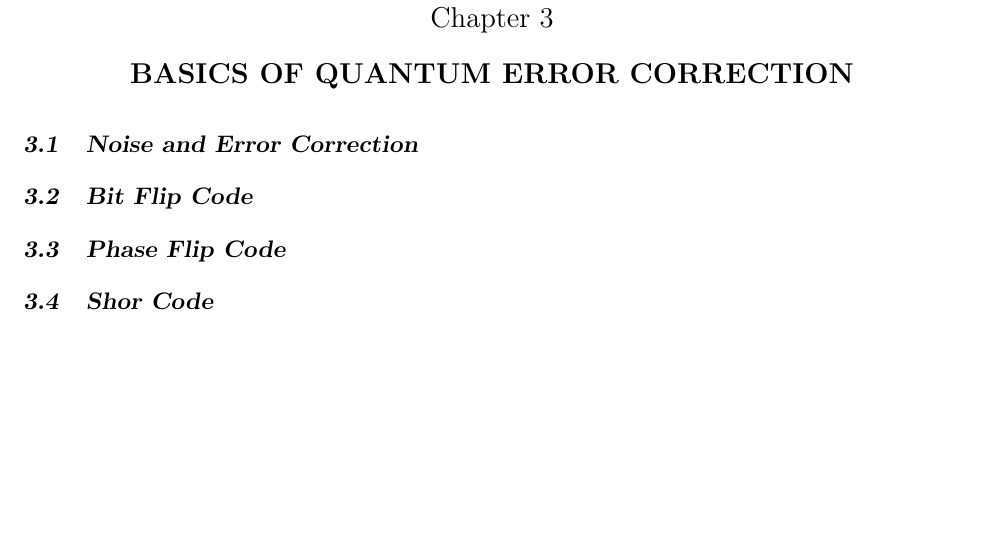
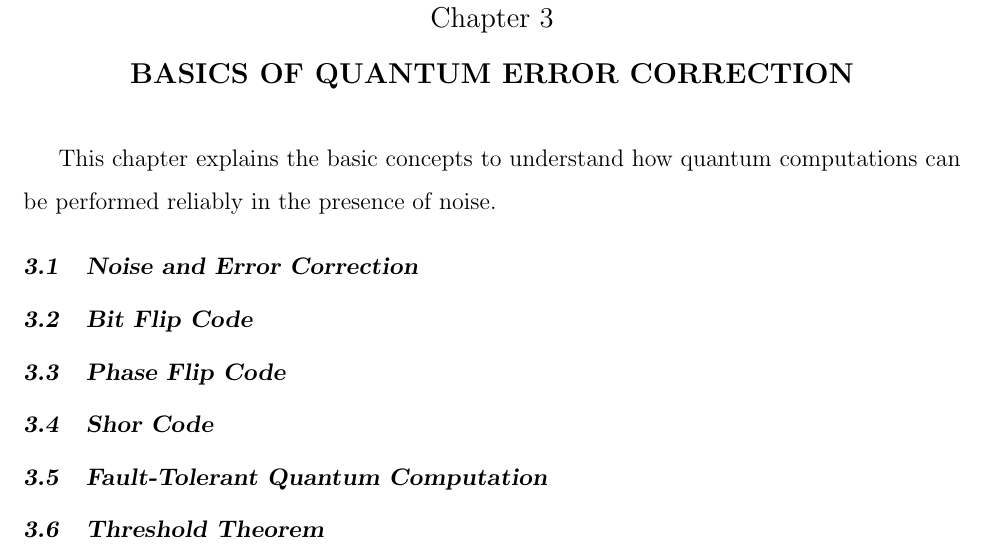
Before and after one commit to cesarzc/uw-master-in-physics-project, a LaTeX thesis (Thesis/thesis.tex, which reads Thesis/chapter03.tex): part of page 12 of 23, cut so that both start at the same text, the shorter picture padded with empty space. Compiled offline with pdfLaTeX.

Commit message:
Add sections to the quantum error correction chapter.

```diff
--- a/Thesis/chapter03.tex
+++ b/Thesis/chapter03.tex
@@ -2,6 +2,8 @@
 % Chapter 3
 %
 \chapter {Basics of Quantum Error Correction}
+
+This chapter explains the basic concepts to understand how quantum computations can be performed reliably in the presence of noise.
 
 \section{Noise and Error Correction}
 
@@ -10,3 +12,7 @@
 \section{Phase Flip Code}
 
 \section{Shor Code}
+
+\section{Fault-Tolerant Quantum Computation}
+
+\section{Threshold Theorem}
```
Also changed, not shown: Thesis/thesis.pdf.
